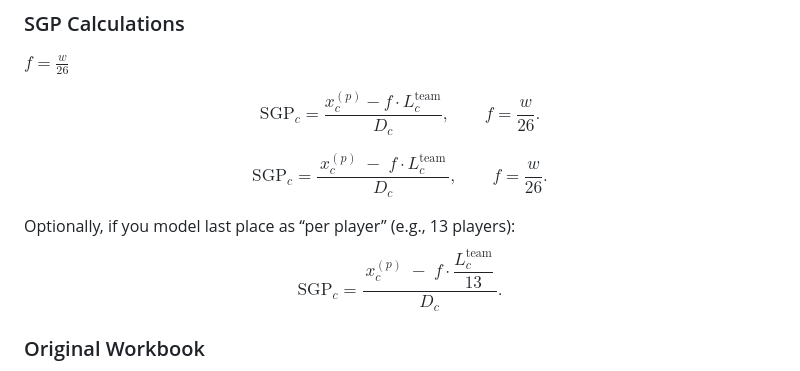
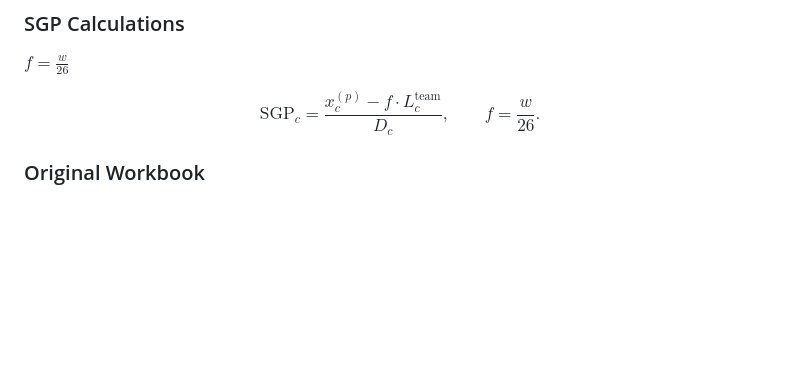
Before and after one commit to aflynn0213/FantasySgpSystem, a Markdown page: README.md, the part around the change. GitHub-like rendering; blank space fills up the shorter version.

```diff
--- a/README.md
+++ b/README.md
@@ -37,19 +37,6 @@ $$
 f=\frac{w}{26}.
 $$
 
-$$
-\mathrm{SGP}_{c}
-= \frac{\,x_{c}^{(p)} \;-\; f \cdot L_{c}^{\text{team}}\,}{D_{c}},
-\qquad
-f=\frac{w}{26}.
-$$
-
-Optionally, if you model last place as “per player” (e.g., 13 players):
-$$
-\mathrm{SGP}_{c}
-= \frac{\,x_{c}^{(p)} \;-\; f \cdot \dfrac{L_{c}^{\text{team}}}{13}\,}{D_{c}}.
-$$
-
 
 ### Original Workbook
 The original (not up to date) valution system workbook itself can be found in the excel macro-enabled workbook titled LeagueStatsSGPInvest.xlsm. Included in this workbook is all of the pre-season and weekly rest of the season updated player valuations along with my league's historical data, and this workbook will continued to be improved upon and soon will become outputs from a python script that will ensure that this is periodically updated and so that the computations can be abstracted out and sped up.  It was created in the off-season prior to the 2024 MLB season and contains multiple in-season updates in order to continously drive actionable decisions for my team.
```
